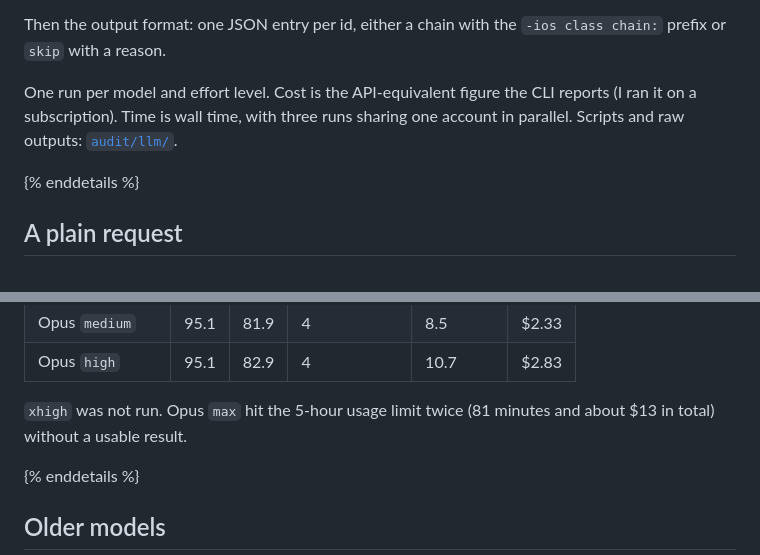
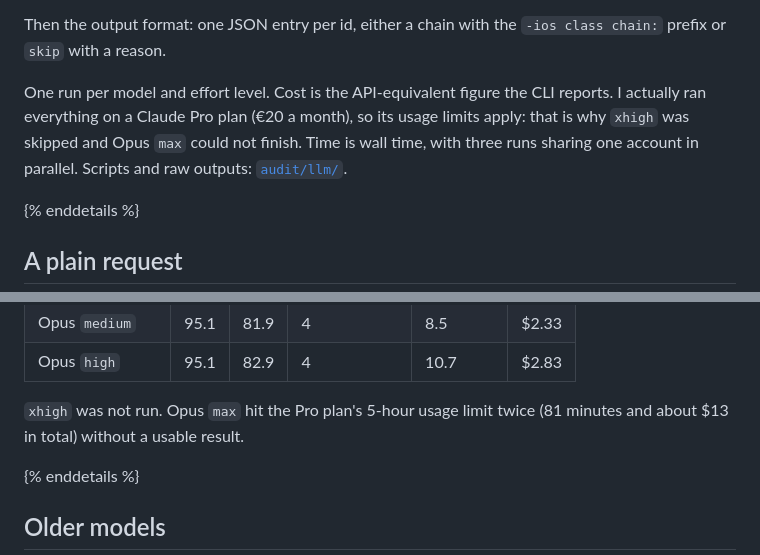
Before and after one commit to domovou69/xpath-to-class-chain, a Markdown page: docs/articles/02-llm-vs-converter.md, 2 parts joined by grey strips. Drawn GitHub-style.

Commit message:
docs: article 2 — name the plan the runs used
Co-Authored-By: Claude Opus 5.5 <noreply@anthropic.com>

```diff
--- a/docs/articles/02-llm-vs-converter.md
+++ b/docs/articles/02-llm-vs-converter.md
@@ -57,7 +57,7 @@ The plain request (full text in [`audit/llm/prompt.md`](https://github.com/domov
 
 Then the output format: one JSON entry per id, either a chain with the `-ios class chain:` prefix or `skip` with a reason.
 
-One run per model and effort level. Cost is the API-equivalent figure the CLI reports (I ran it on a subscription). Time is wall time, with three runs sharing one account in parallel. Scripts and raw outputs: [`audit/llm/`](https://github.com/domovou69/xpath-to-class-chain/tree/main/audit/llm).
+One run per model and effort level. Cost is the API-equivalent figure the CLI reports. I actually ran everything on a Claude Pro plan (€20 a month), so its usage limits apply: that is why `xhigh` was skipped and Opus `max` could not finish. Time is wall time, with three runs sharing one account in parallel. Scripts and raw outputs: [`audit/llm/`](https://github.com/domovou69/xpath-to-class-chain/tree/main/audit/llm).
 
 {% enddetails %}
 
@@ -104,7 +104,7 @@ At `max`, 79–89 % of the output tokens were thinking that did not improve the
 | Opus `medium`    | 95.1 | 81.9 | 4            | 8.5       | $2.33 |
 | Opus `high`      | 95.1 | 82.9 | 4            | 10.7      | $2.83 |
 
-`xhigh` was not run. Opus `max` hit the 5-hour usage limit twice (81 minutes and about $13 in total) without a usable result.
+`xhigh` was not run. Opus `max` hit the Pro plan's 5-hour usage limit twice (81 minutes and about $13 in total) without a usable result.
 
 {% enddetails %}
 
```
